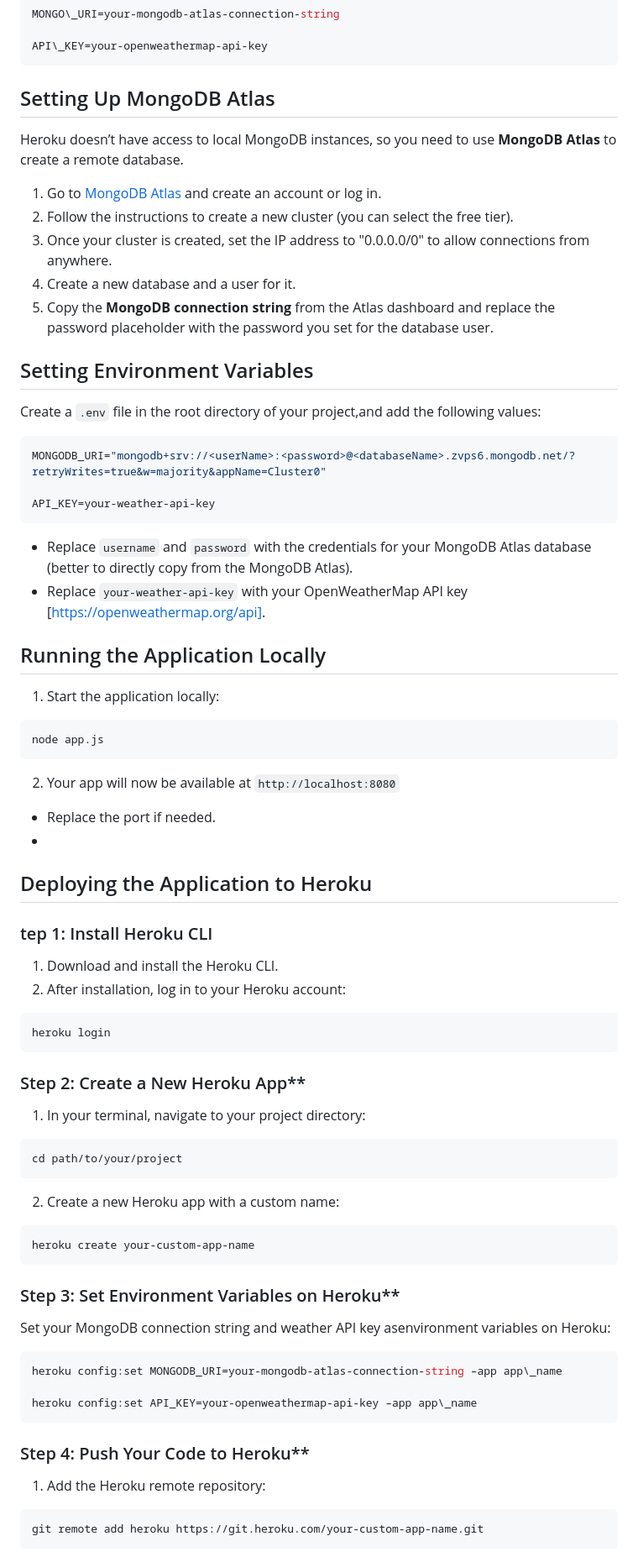
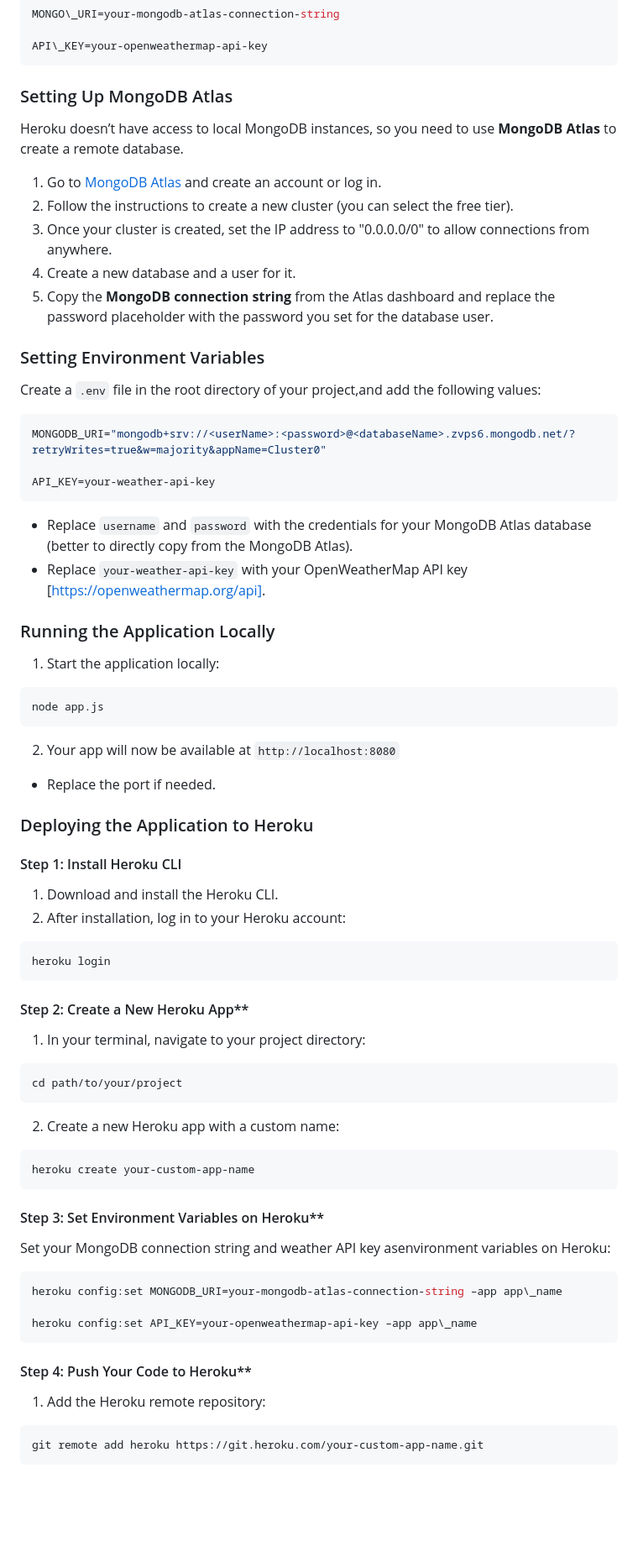
Before and after one commit to dnsubkhyt/onlineStore, a Markdown page: readme.md, the part around the change printed below. Shown: that part at 84% size. Drawn GitHub-style; blank space fills up the shorter version.

````diff
--- a/readme.md
+++ b/readme.md
@@ -119,7 +119,7 @@ MONGO\_URI=your-mongodb-atlas-connection-string
 
 API\_KEY=your-openweathermap-api-key
 ```
-## Setting Up MongoDB Atlas
+### Setting Up MongoDB Atlas
 
 Heroku doesn’t have access to local MongoDB instances, so you need to use **MongoDB Atlas** to create a remote database.
 
@@ -130,7 +130,7 @@ Heroku doesn’t have access to local MongoDB instances, so you need to use **Mo
 5.  Copy the **MongoDB connection string** from the Atlas dashboard and replace the password placeholder with the password you set for the database user.
 
 
-## Setting Environment Variables
+### Setting Environment Variables
 
 Create a `.env` file in the root directory of your project,and add the following values:
 
@@ -143,24 +143,25 @@ API_KEY=your-weather-api-key
 *   Replace `your-weather-api-key` with your OpenWeatherMap API key [https://openweathermap.org/api].
 
 
-## Running the Application Locally
+### Running the Application Locally
 1.  Start the application locally:
 ```bash
 node app.js
 ```
 2.  Your app will now be available at `http://localhost:8080`
 *   Replace the port if needed.
-*
-## Deploying the Application to Heroku
 
-### tep 1: Install Heroku CLI
+
+### Deploying the Application to Heroku
+
+#### Step 1: Install Heroku CLI
 
 1.  Download and install the Heroku CLI.
 2.  After installation, log in to your Heroku account:
 ```bash
 heroku login
 ```
-### Step 2: Create a New Heroku App**
+#### Step 2: Create a New Heroku App**
 
 1.  In your terminal, navigate to your project directory:
 ```bash
@@ -171,7 +172,7 @@ cd path/to/your/project
 heroku create your-custom-app-name
 ```
 
-### Step 3: Set Environment Variables on Heroku**
+#### Step 3: Set Environment Variables on Heroku**
 
 Set your MongoDB connection string and weather API key asenvironment variables on Heroku:
 
@@ -180,7 +181,7 @@ heroku config:set MONGODB_URI=your-mongodb-atlas-connection-string –app app\_n
 
 heroku config:set API_KEY=your-openweathermap-api-key –app app\_name
 ```
-### Step 4: Push Your Code to Heroku**
+#### Step 4: Push Your Code to Heroku**
 
 1.  Add the Heroku remote repository:
 ```bash
````
Also changed, not shown: other parts of readme.md (+13 -9 lines).
